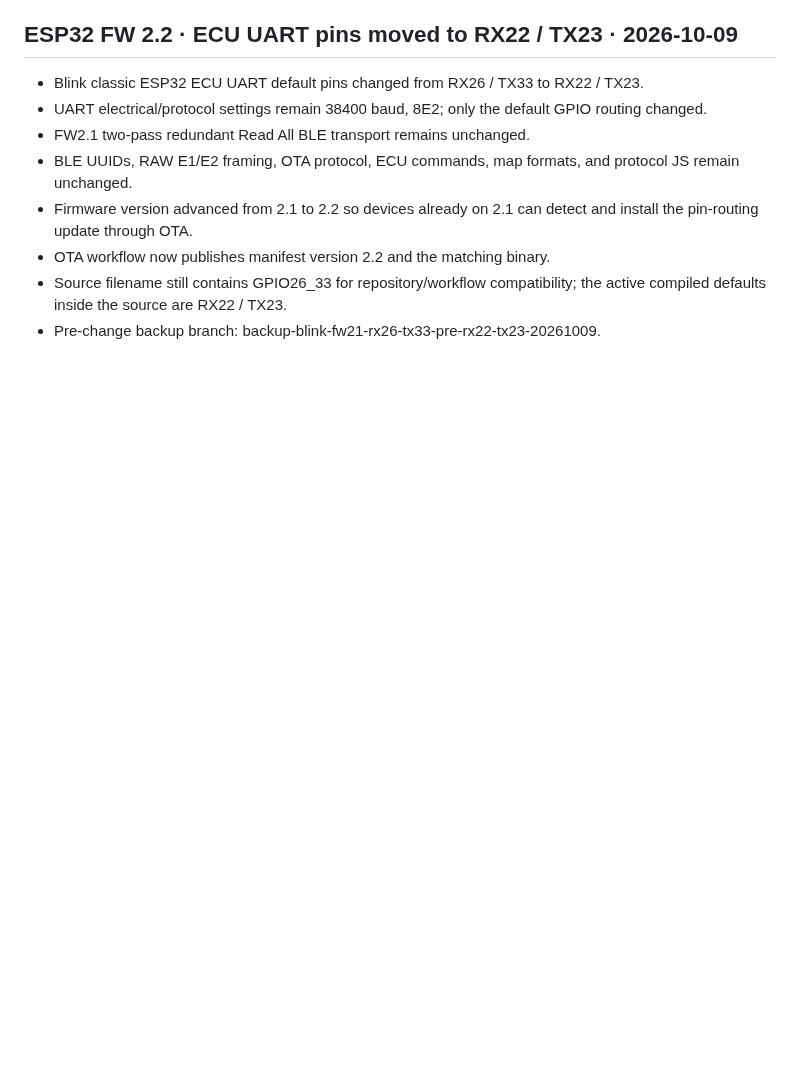
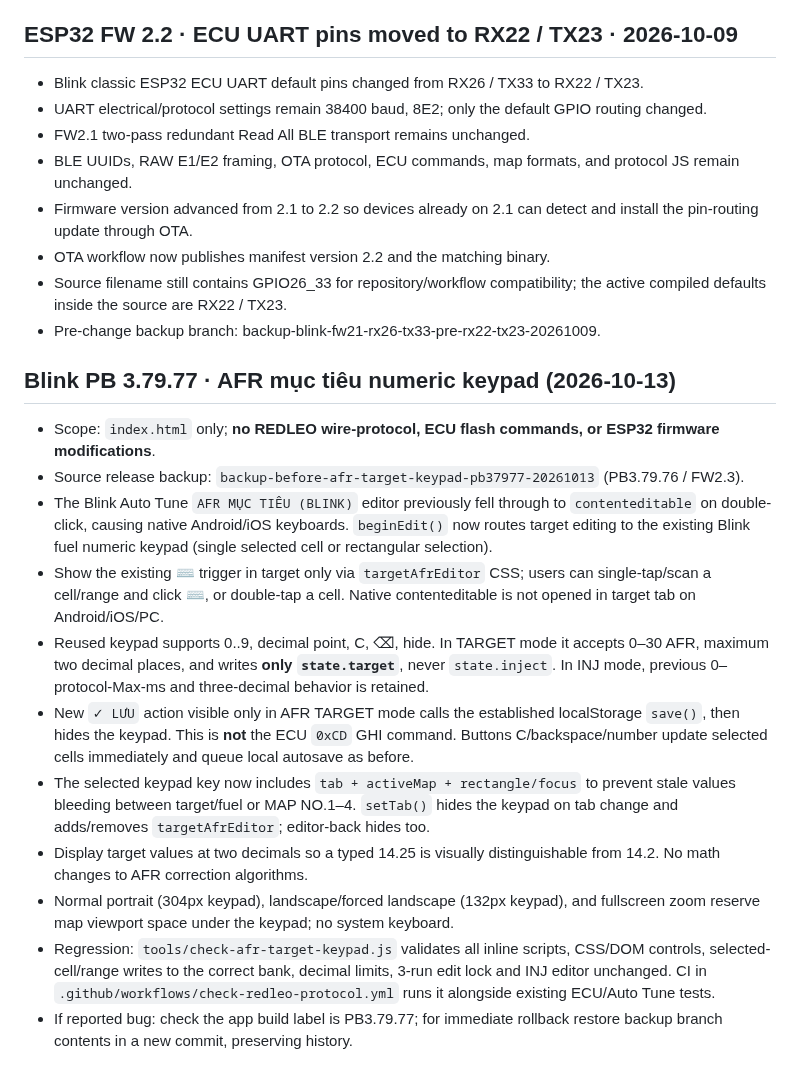
Before and after one commit to letan99vl/Blink-Redleo, a Markdown page: BLINK_DEV_HANDOFF.md, the part around the change. GitHub-like rendering; blank space fills up the shorter version.

Commit message:
Document AFR target virtual keypad PB3.79.77 and non-ECU-safe scope for future Blink handoffs

```diff
--- a/BLINK_DEV_HANDOFF.md
+++ b/BLINK_DEV_HANDOFF.md
@@ -1260,3 +1260,18 @@ The next developer/ChatGPT MUST continue from this note, not restart protocol as
 - OTA workflow now publishes manifest version 2.2 and the matching binary.
 - Source filename still contains GPIO26_33 for repository/workflow compatibility; the active compiled defaults inside the source are RX22 / TX23.
 - Pre-change backup branch: backup-blink-fw21-rx26-tx33-pre-rx22-tx23-20261009.
+
+
+## Blink PB 3.79.77 · AFR mục tiêu numeric keypad (2026-10-13)
+
+- Scope: `index.html` only; **no REDLEO wire-protocol, ECU flash commands, or ESP32 firmware modifications**.
+- Source release backup: `backup-before-afr-target-keypad-pb37977-20261013` (PB3.79.76 / FW2.3).
+- The Blink Auto Tune `AFR MỤC TIÊU (BLINK)` editor previously fell through to `contenteditable` on double-click, causing native Android/iOS keyboards. `beginEdit()` now routes target editing to the existing Blink fuel numeric keypad (single selected cell or rectangular selection).
+- Show the existing ⌨ trigger in target only via `targetAfrEditor` CSS; users can single-tap/scan a cell/range and click ⌨, or double-tap a cell. Native contenteditable is not opened in target tab on Android/iOS/PC.
+- Reused keypad supports 0..9, decimal point, C, ⌫, hide. In TARGET mode it accepts 0–30 AFR, maximum two decimal places, and writes **only `state.target`**, never `state.inject`. In INJ mode, previous 0–protocol-Max-ms and three-decimal behavior is retained.
+- New `✓ LƯU` action visible only in AFR TARGET mode calls the established localStorage `save()`, then hides the keypad. This is **not** the ECU `0xCD` GHI command. Buttons C/backspace/number update selected cells immediately and queue local autosave as before.
+- The selected keypad key now includes `tab + activeMap + rectangle/focus` to prevent stale values bleeding between target/fuel or MAP NO.1–4. `setTab()` hides the keypad on tab change and adds/removes `targetAfrEditor`; editor-back hides too.
+- Display target values at two decimals so a typed 14.25 is visually distinguishable from 14.2. No math changes to AFR correction algorithms.
+- Normal portrait (304px keypad), landscape/forced landscape (132px keypad), and fullscreen zoom reserve map viewport space under the keypad; no system keyboard.
+- Regression: `tools/check-afr-target-keypad.js` validates all inline scripts, CSS/DOM controls, selected-cell/range writes to the correct bank, decimal limits, 3-run edit lock and INJ editor unchanged. CI in `.github/workflows/check-redleo-protocol.yml` runs it alongside existing ECU/Auto Tune tests.
+- If reported bug: check the app build label is PB3.79.77; for immediate rollback restore backup branch contents in a new commit, preserving history.
```
